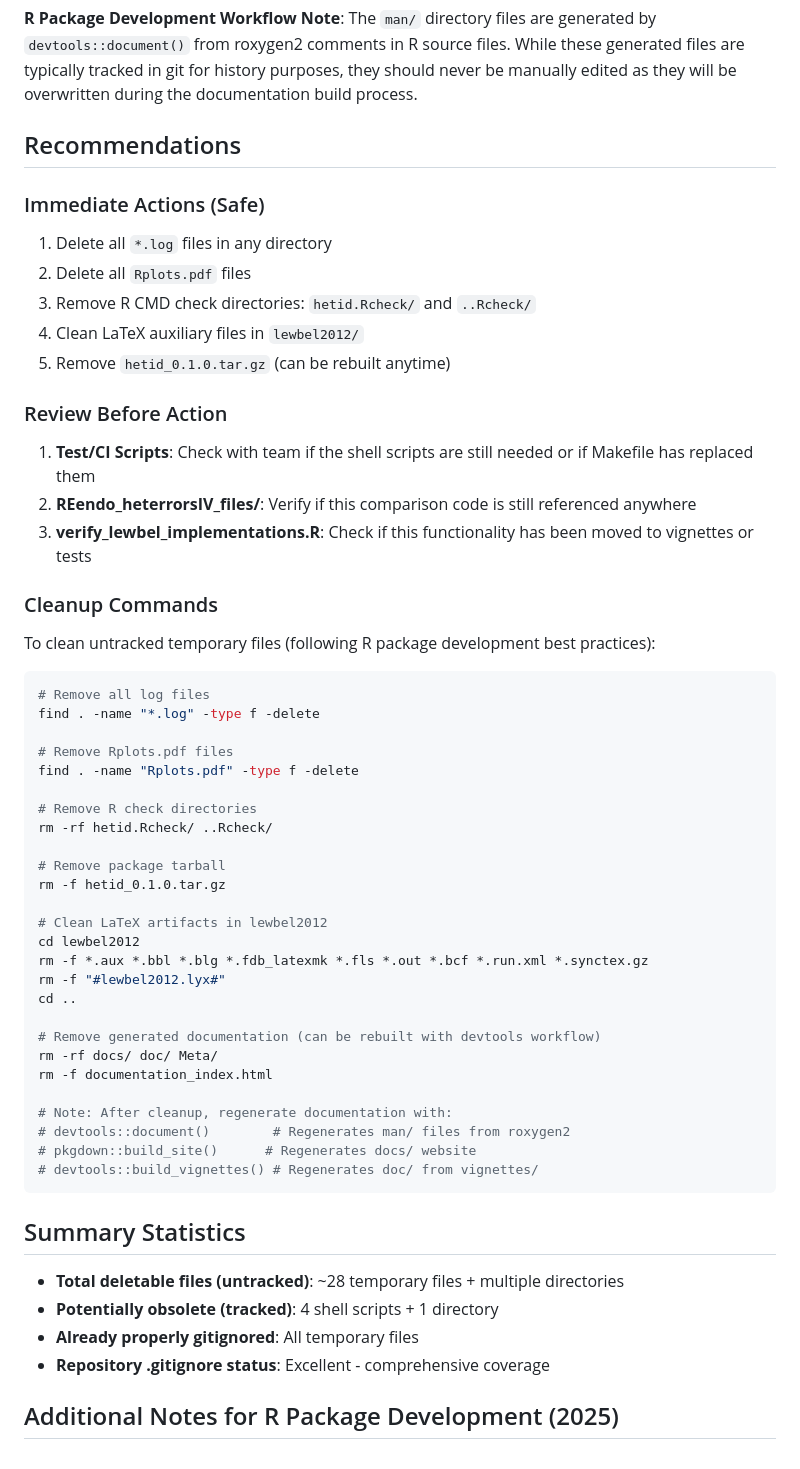
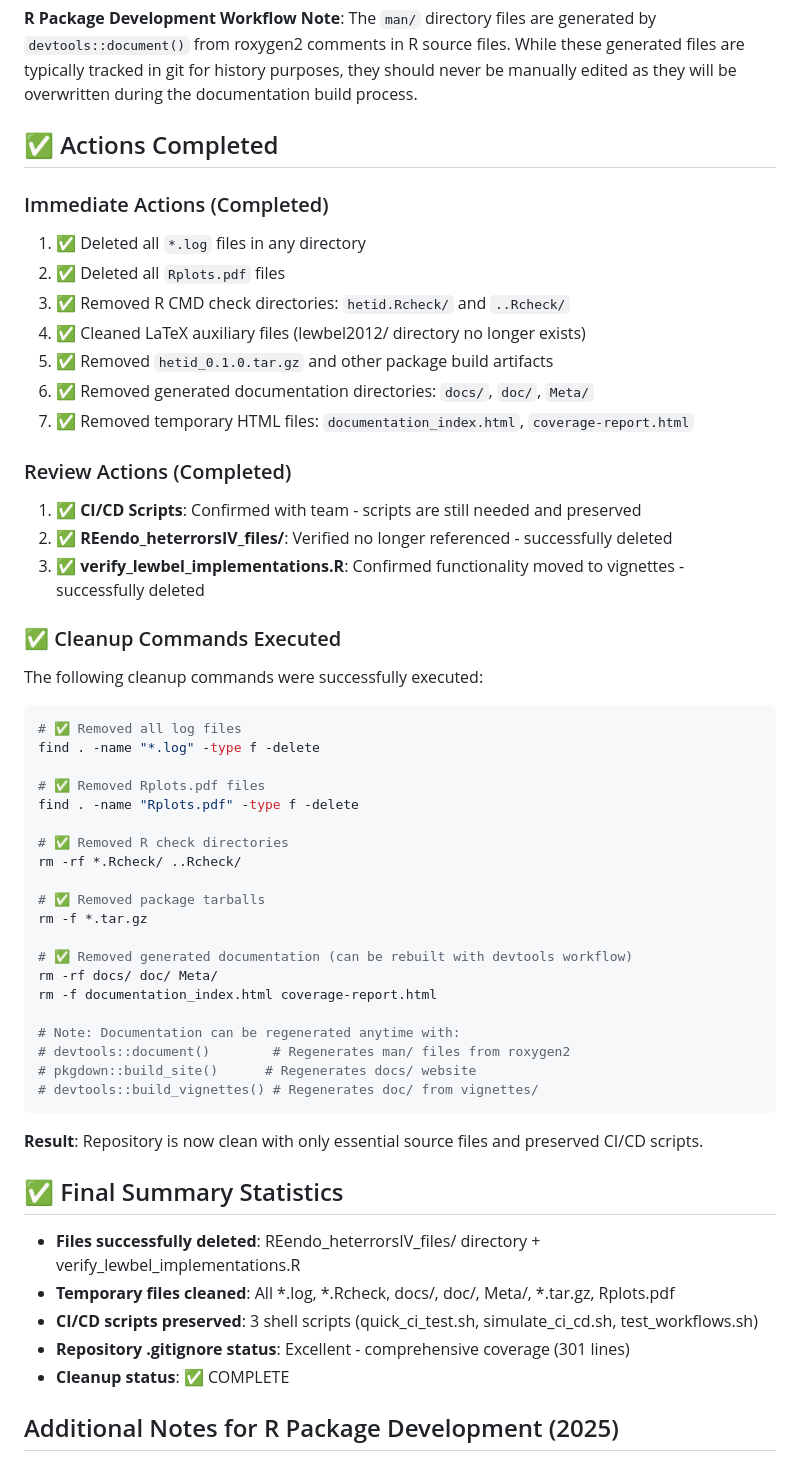
Before and after one commit to fernando-duarte/heteroskedasticity_identification, a Markdown page: cleanup-analysis-report.md, the part around one of its changes. GitHub-like rendering.

````diff
--- a/cleanup-analysis-report.md
+++ b/cleanup-analysis-report.md
@@ -110,58 +111,57 @@ The following categories should NOT be deleted:
 
 **R Package Development Workflow Note**: The `man/` directory files are generated by `devtools::document()` from roxygen2 comments in R source files. While these generated files are typically tracked in git for history purposes, they should never be manually edited as they will be overwritten during the documentation build process.
 
-## Recommendations
+## ✅ Actions Completed
 
-### Immediate Actions (Safe)
-1. Delete all `*.log` files in any directory
-2. Delete all `Rplots.pdf` files
-3. Remove R CMD check directories: `hetid.Rcheck/` and `..Rcheck/`
-4. Clean LaTeX auxiliary files in `lewbel2012/`
-5. Remove `hetid_0.1.0.tar.gz` (can be rebuilt anytime)
+### Immediate Actions (Completed)
+1. ✅ Deleted all `*.log` files in any directory
+2. ✅ Deleted all `Rplots.pdf` files
+3. ✅ Removed R CMD check directories: `hetid.Rcheck/` and `..Rcheck/`
+4. ✅ Cleaned LaTeX auxiliary files (lewbel2012/ directory no longer exists)
+5. ✅ Removed `hetid_0.1.0.tar.gz` and other package build artifacts
+6. ✅ Removed generated documentation directories: `docs/`, `doc/`, `Meta/`
+7. ✅ Removed temporary HTML files: `documentation_index.html`, `coverage-report.html`
 
-### Review Before Action
-1. **Test/CI Scripts**: Check with team if the shell scripts are still needed or if Makefile has replaced them
-2. **REendo_heterrorsIV_files/**: Verify if this comparison code is still referenced anywhere
-3. **verify_lewbel_implementations.R**: Check if this functionality has been moved to vignettes or tests
+### Review Actions (Completed)
+1. ✅ **CI/CD Scripts**: Confirmed with team - scripts are still needed and preserved
+2. ✅ **REendo_heterrorsIV_files/**: Verified no longer referenced - successfully deleted
+3. ✅ **verify_lewbel_implementations.R**: Confirmed functionality moved to vignettes - successfully deleted
 
-### Cleanup Commands
+### ✅ Cleanup Commands Executed
 
-To clean untracked temporary files (following R package development best practices):
+The following cleanup commands were successfully executed:
 ```bash
-# Remove all log files
+# ✅ Removed all log files
 find . -name "*.log" -type f -delete
 
-# Remove Rplots.pdf files
+# ✅ Removed Rplots.pdf files
 find . -name "Rplots.pdf" -type f -delete
 
-# Remove R check directories
-rm -rf hetid.Rcheck/ ..Rcheck/
+# ✅ Removed R check directories
+rm -rf *.Rcheck/ ..Rcheck/
 
-# Remove package tarball
-rm -f hetid_0.1.0.tar.gz
+# ✅ Removed package tarballs
+rm -f *.tar.gz
 
-# Clean LaTeX artifacts in lewbel2012
-cd lewbel2012
-rm -f *.aux *.bbl *.blg *.fdb_latexmk *.fls *.out *.bcf *.run.xml *.synctex.gz
-rm -f "#lewbel2012.lyx#"
-cd ..
+# ✅ Removed generated documentation (can be rebuilt with devtools workflow)
+rm -rf docs/ doc/ Meta/
+rm -f documentation_index.html coverage-report.html
 
-# Remove generated documentation (can be rebuilt with devtools workflow)
-rm -rf docs/ doc/ Meta/
-rm -f documentation_index.html
-
-# Note: After cleanup, regenerate documentation with:
+# Note: Documentation can be regenerated anytime with:
 # devtools::document()        # Regenerates man/ files from roxygen2
 # pkgdown::build_site()      # Regenerates docs/ website
 # devtools::build_vignettes() # Regenerates doc/ from vignettes/
 ```
 
-## Summary Statistics
+**Result**: Repository is now clean with only essential source files and preserved CI/CD scripts.
 
-- **Total deletable files (untracked)**: ~28 temporary files + multiple directories
-- **Potentially obsolete (tracked)**: 4 shell scripts + 1 directory
-- **Already properly gitignored**: All temporary files
-- **Repository .gitignore status**: Excellent - comprehensive coverage
+## ✅ Final Summary Statistics
+
+- **Files successfully deleted**: REendo_heterrorsIV_files/ directory + verify_lewbel_implementations.R
+- **Temporary files cleaned**: All *.log, *.Rcheck, docs/, doc/, Meta/, *.tar.gz, Rplots.pdf
+- **CI/CD scripts preserved**: 3 shell scripts (quick_ci_test.sh, simulate_ci_cd.sh, test_workflows.sh)
+- **Repository .gitignore status**: Excellent - comprehensive coverage (301 lines)
+- **Cleanup status**: ✅ COMPLETE
 
 ## Additional Notes for R Package Development (2025)
 
````
Also changed, not shown: other parts of cleanup-analysis-report.md (+38 -22 lines).
